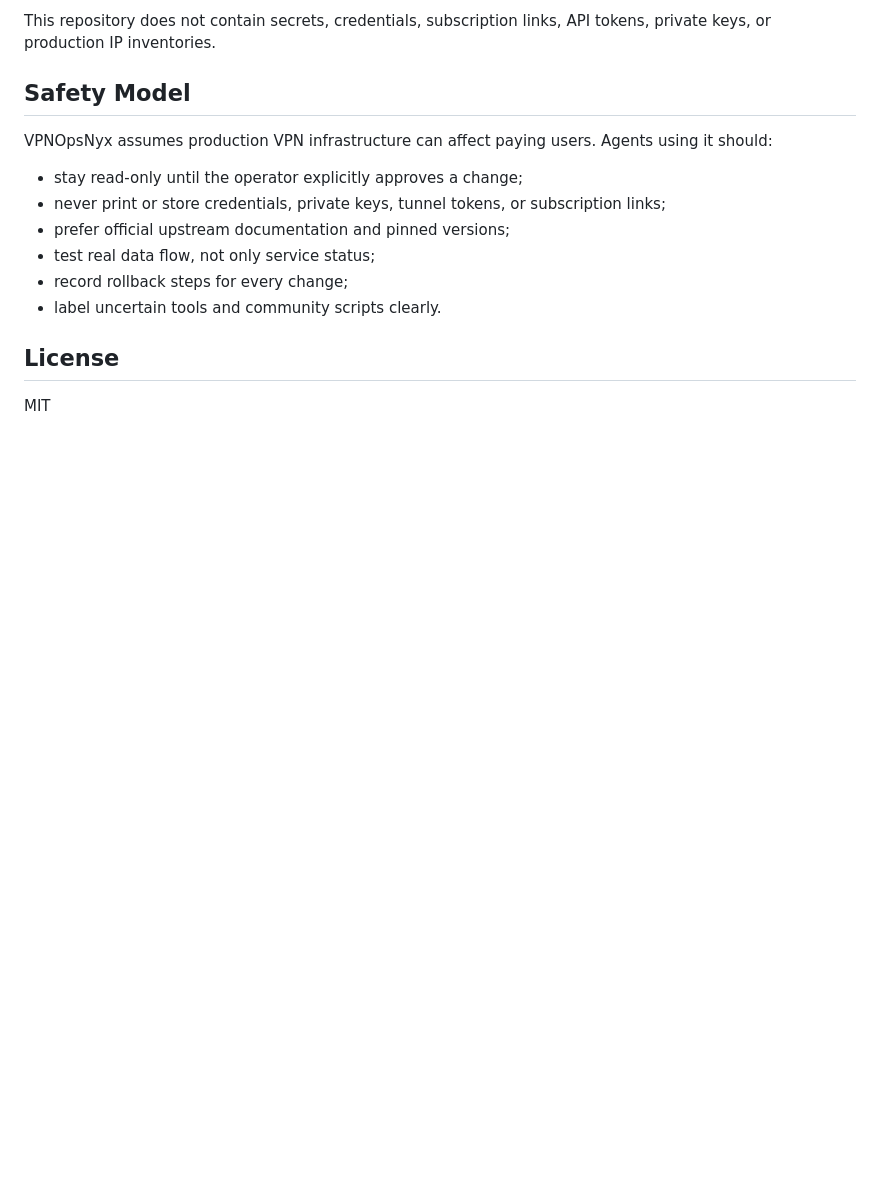
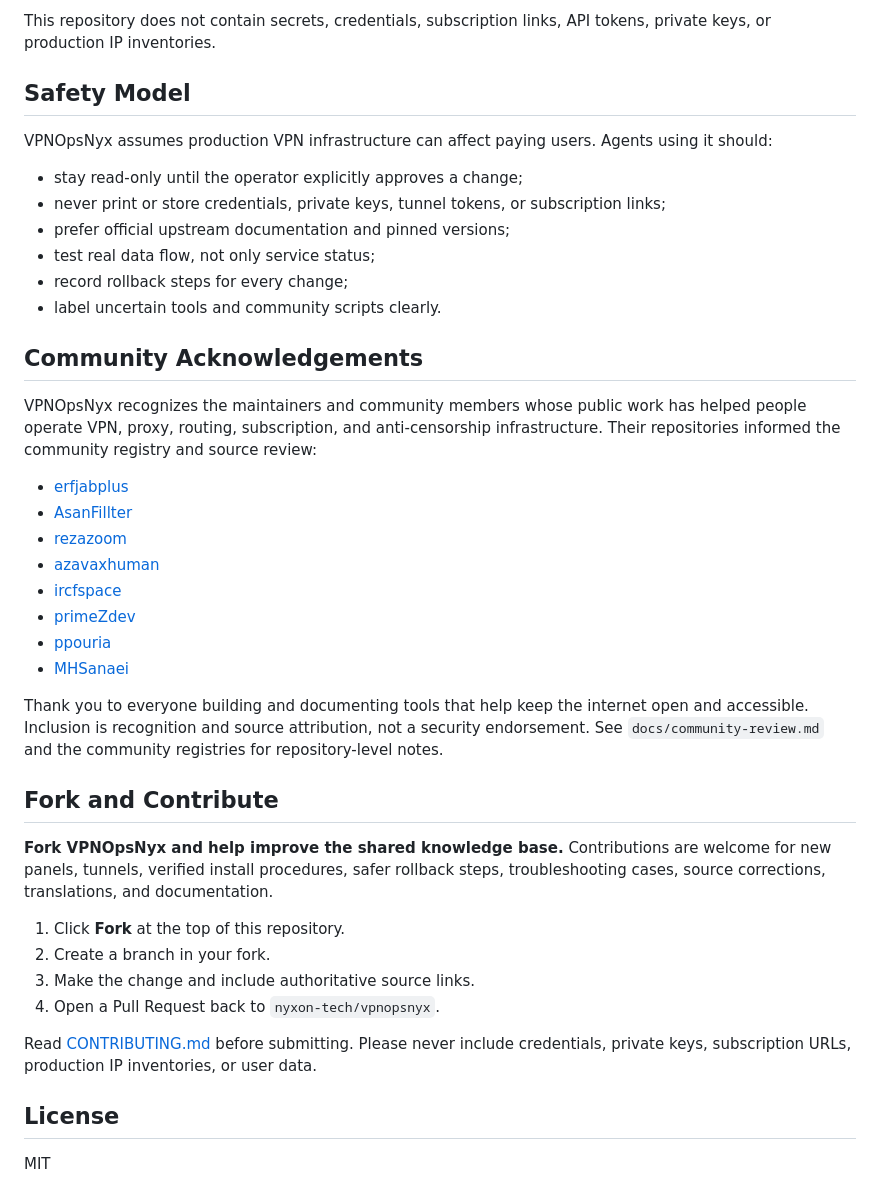
Before and after one commit to nyxon-tech/vpnopsnyx, a Markdown page: README.md, the part around the change. GitHub-like rendering; blank space fills up the shorter version.

```diff
--- a/README.md
+++ b/README.md
@@ -73,6 +73,42 @@ VPNOpsNyx assumes production VPN infrastructure can affect paying users. Agents
 - record rollback steps for every change;
 - label uncertain tools and community scripts clearly.
 
+## Community Acknowledgements
+
+VPNOpsNyx recognizes the maintainers and community members whose public work has
+helped people operate VPN, proxy, routing, subscription, and anti-censorship
+infrastructure. Their repositories informed the community registry and source
+review:
+
+- [erfjabplus](https://github.com/erfjabplus)
+- [AsanFillter](https://github.com/AsanFillter)
+- [rezazoom](https://github.com/rezazoom)
+- [azavaxhuman](https://github.com/azavaxhuman)
+- [ircfspace](https://github.com/ircfspace)
+- [primeZdev](https://github.com/primeZdev)
+- [ppouria](https://github.com/ppouria)
+- [MHSanaei](https://github.com/MHSanaei)
+
+Thank you to everyone building and documenting tools that help keep the internet
+open and accessible. Inclusion is recognition and source attribution, not a
+security endorsement. See `docs/community-review.md` and the community registries
+for repository-level notes.
+
+## Fork and Contribute
+
+**Fork VPNOpsNyx and help improve the shared knowledge base.** Contributions are
+welcome for new panels, tunnels, verified install procedures, safer rollback
+steps, troubleshooting cases, source corrections, translations, and documentation.
+
+1. Click **Fork** at the top of this repository.
+2. Create a branch in your fork.
+3. Make the change and include authoritative source links.
+4. Open a Pull Request back to `nyxon-tech/vpnopsnyx`.
+
+Read [CONTRIBUTING.md](CONTRIBUTING.md) before submitting. Please never include
+credentials, private keys, subscription URLs, production IP inventories, or user
+data.
+
 ## License
 
 MIT
```
Also changed, not shown: CONTRIBUTING.md (added, +62 -0 lines), README.fa.md (+34 -0 lines).
